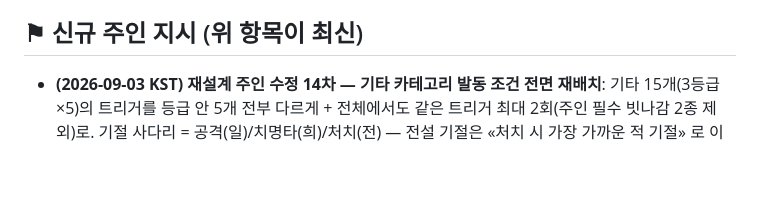
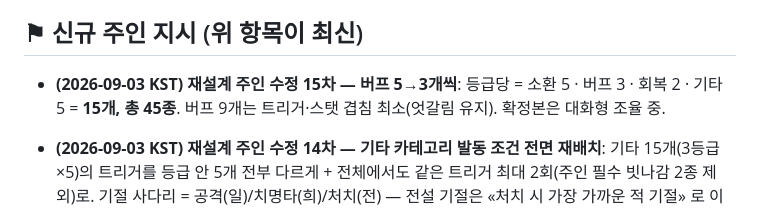
Before and after one commit to kuzuni/aaaw, a Markdown page: docs/ROUTINE.md, the part around the change. Rendered like a GitHub page; blank space fills up the shorter version.

Commit message:
주인 수정 15차: 버프 3개씩 — 등급당 15개, 총 45종
Co-Authored-By: Claude Fable 5 <noreply@anthropic.com>

```diff
--- a/docs/ROUTINE.md
+++ b/docs/ROUTINE.md
@@ -5,6 +5,8 @@
 > 보고·기록은 전부 **한국어**.
 
 ## ⚑ 신규 주인 지시 (위 항목이 최신)
+
+- **(2026-09-03 KST) 재설계 주인 수정 15차 — 버프 5→3개씩**: 등급당 = 소환 5 · 버프 3 · 회복 2 · 기타 5 = **15개, 총 45종**. 버프 9개는 트리거·스탯 겹침 최소(엇갈림 유지). 확정본은 대화형 조율 중.
 
 - **(2026-09-03 KST) 재설계 주인 수정 14차 — 기타 카테고리 발동 조건 전면 재배치**: 기타 15개(3등급×5)의 트리거를 등급 안 5개 전부 다르게 + 전체에서도 같은 트리거 최대 2회(주인 필수 빗나감 2종 제외)로. 기절 사다리 = 공격(일)/치명타(희)/처치(전) — 전설 기절은 «처치 시 가장 가까운 적 기절» 로 이동. 반격 발동 = 화살피격(일)/피격(희). 방어막 획득 = 처치(일)/공격(희). 확정본은 대화형 조율 중.
 
```
